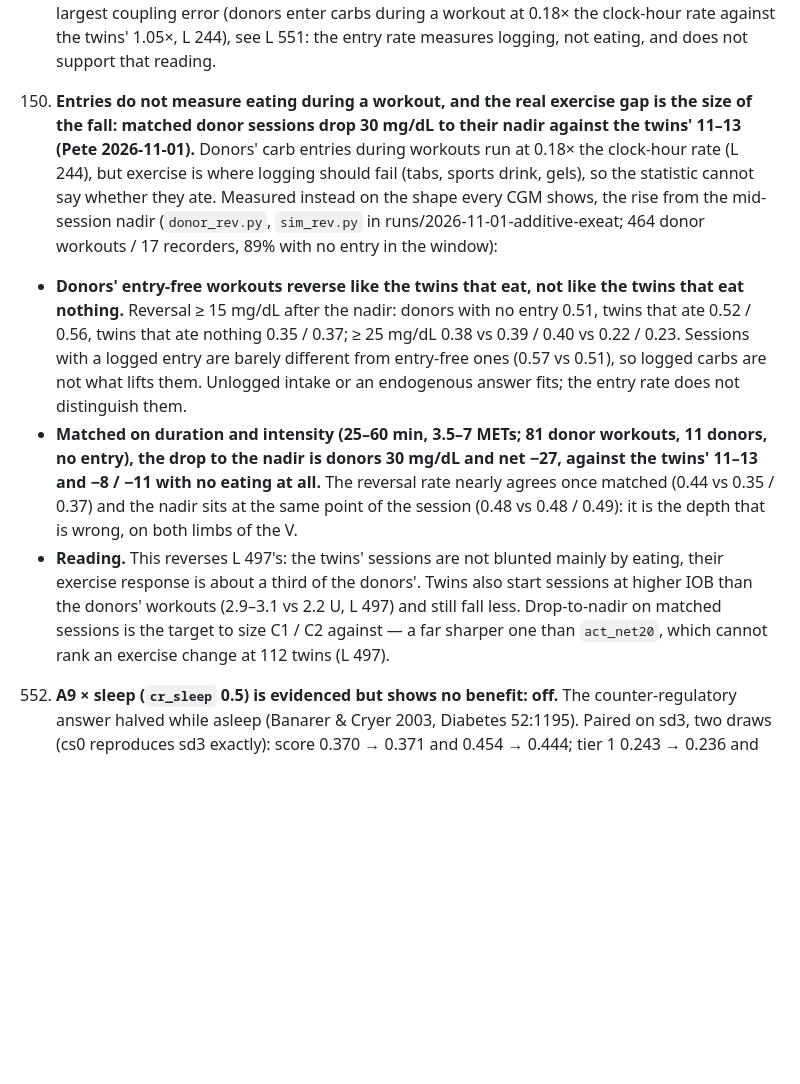
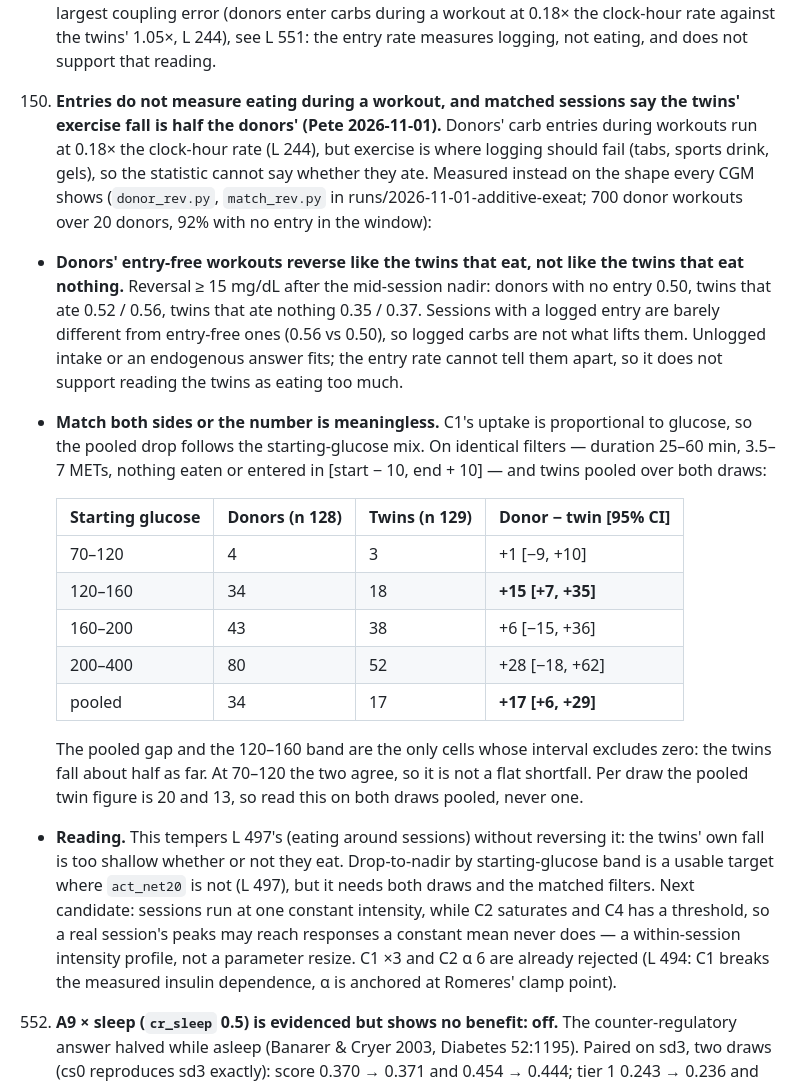
Before and after one commit to loopkitdev/LoopEval, a Markdown page: docs/additive/LESSONS.md, the part around the change. Drawn GitHub-style; blank space fills up the shorter version.

Commit message:
additive: LESSONS 551 corrected - matched both sides with CIs (34 vs 17 mg/dL, +17 [+6,+29]); the earlier 30 vs 11-13 compared matched donors with unmatched twins

```diff
--- a/docs/additive/LESSONS.md
+++ b/docs/additive/LESSONS.md
@@ -774,25 +774,37 @@ evidence to the evidence files.
    error (donors enter carbs during a workout at 0.18× the clock-hour rate against the twins' 1.05×, L 244), see
    L 551: the entry rate measures logging, not eating, and does not support that reading.
 
-551. **Entries do not measure eating during a workout, and the real exercise gap is the size of the fall: matched
-   donor sessions drop 30 mg/dL to their nadir against the twins' 11–13 (Pete 2026-11-01).** Donors' carb entries
-   during workouts run at 0.18× the clock-hour rate (L 244), but exercise is where logging should fail (tabs, sports
-   drink, gels), so the statistic cannot say whether they ate. Measured instead on the shape every CGM shows, the rise
-   from the mid-session nadir (`donor_rev.py`, `sim_rev.py` in runs/2026-11-01-additive-exeat; 464 donor workouts /
-   17 recorders, 89% with no entry in the window):
+551. **Entries do not measure eating during a workout, and matched sessions say the twins' exercise fall is half the
+   donors' (Pete 2026-11-01).** Donors' carb entries during workouts run at 0.18× the clock-hour rate (L 244), but
+   exercise is where logging should fail (tabs, sports drink, gels), so the statistic cannot say whether they ate.
+   Measured instead on the shape every CGM shows (`donor_rev.py`, `match_rev.py` in runs/2026-11-01-additive-exeat;
+   700 donor workouts over 20 donors, 92% with no entry in the window):
    - **Donors' entry-free workouts reverse like the twins that eat, not like the twins that eat nothing.** Reversal
-     ≥ 15 mg/dL after the nadir: donors with no entry 0.51, twins that ate 0.52 / 0.56, twins that ate nothing
-     0.35 / 0.37; ≥ 25 mg/dL 0.38 vs 0.39 / 0.40 vs 0.22 / 0.23. Sessions with a logged entry are barely different
-     from entry-free ones (0.57 vs 0.51), so logged carbs are not what lifts them. Unlogged intake or an endogenous
-     answer fits; the entry rate does not distinguish them.
-   - **Matched on duration and intensity (25–60 min, 3.5–7 METs; 81 donor workouts, 11 donors, no entry), the drop to
-     the nadir is donors 30 mg/dL and net −27, against the twins' 11–13 and −8 / −11 with no eating at all.** The
-     reversal rate nearly agrees once matched (0.44 vs 0.35 / 0.37) and the nadir sits at the same point of the
-     session (0.48 vs 0.48 / 0.49): it is the depth that is wrong, on both limbs of the V.
-   - **Reading.** This reverses L 497's: the twins' sessions are not blunted mainly by eating, their exercise response
-     is about a third of the donors'. Twins also start sessions at higher IOB than the donors' workouts (2.9–3.1 vs
-     2.2 U, L 497) and still fall less. Drop-to-nadir on matched sessions is the target to size C1 / C2 against —
-     a far sharper one than `act_net20`, which cannot rank an exercise change at 112 twins (L 497).
+     ≥ 15 mg/dL after the mid-session nadir: donors with no entry 0.50, twins that ate 0.52 / 0.56, twins that ate
+     nothing 0.35 / 0.37. Sessions with a logged entry are barely different from entry-free ones (0.56 vs 0.50), so
+     logged carbs are not what lifts them. Unlogged intake or an endogenous answer fits; the entry rate cannot tell
+     them apart, so it does not support reading the twins as eating too much.
+   - **Match both sides or the number is meaningless.** C1's uptake is proportional to glucose, so the pooled drop
+     follows the starting-glucose mix. On identical filters — duration 25–60 min, 3.5–7 METs, nothing eaten or
+     entered in [start − 10, end + 10] — and twins pooled over both draws:
+
+     | Starting glucose | Donors (n 128) | Twins (n 129) | Donor − twin [95% CI] |
+     |---|---|---|---|
+     | 70–120 | 4 | 3 | +1 [−9, +10] |
+     | 120–160 | 34 | 18 | **+15 [+7, +35]** |
+     | 160–200 | 43 | 38 | +6 [−15, +36] |
+     | 200–400 | 80 | 52 | +28 [−18, +62] |
+     | pooled | 34 | 17 | **+17 [+6, +29]** |
+
+     The pooled gap and the 120–160 band are the only cells whose interval excludes zero: the twins fall about half as
+     far. At 70–120 the two agree, so it is not a flat shortfall. Per draw the pooled twin figure is 20 and 13, so
+     read this on both draws pooled, never one.
+   - **Reading.** This tempers L 497's (eating around sessions) without reversing it: the twins' own fall is too
+     shallow whether or not they eat. Drop-to-nadir by starting-glucose band is a usable target where `act_net20`
+     is not (L 497), but it needs both draws and the matched filters. Next candidate: sessions run at one constant
+     intensity, while C2 saturates and C4 has a threshold, so a real session's peaks may reach responses a constant
+     mean never does — a within-session intensity profile, not a parameter resize. C1 ×3 and C2 α 6 are already
+     rejected (L 494: C1 breaks the measured insulin dependence, α is anchored at Romeres' clamp point).
 
 552. **A9 × sleep (`cr_sleep` 0.5) is evidenced but shows no benefit: off.** The counter-regulatory answer halved while
    asleep (Banarer & Cryer 2003, Diabetes 52:1195). Paired on sd3, two draws (cs0 reproduces sd3 exactly): score
```
